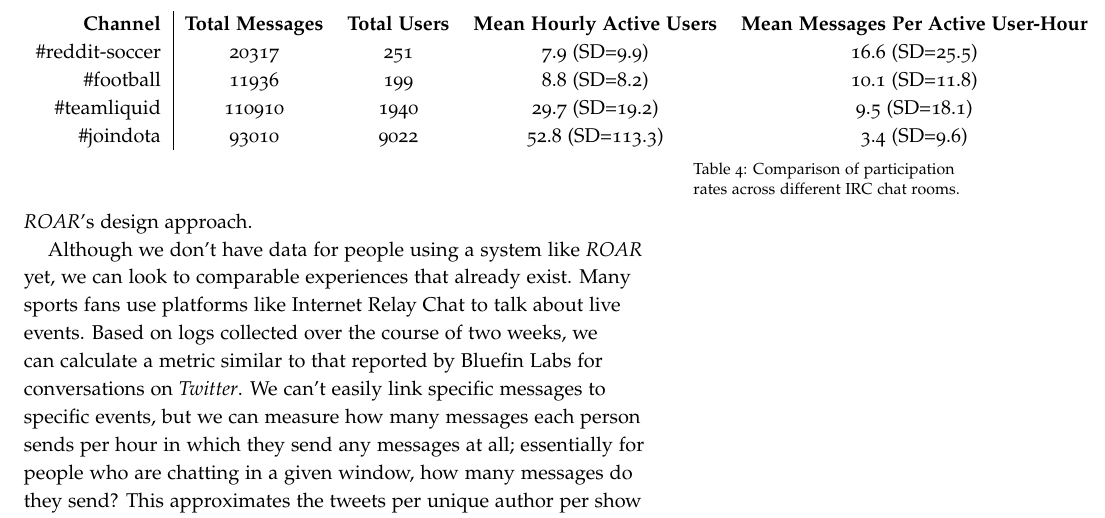
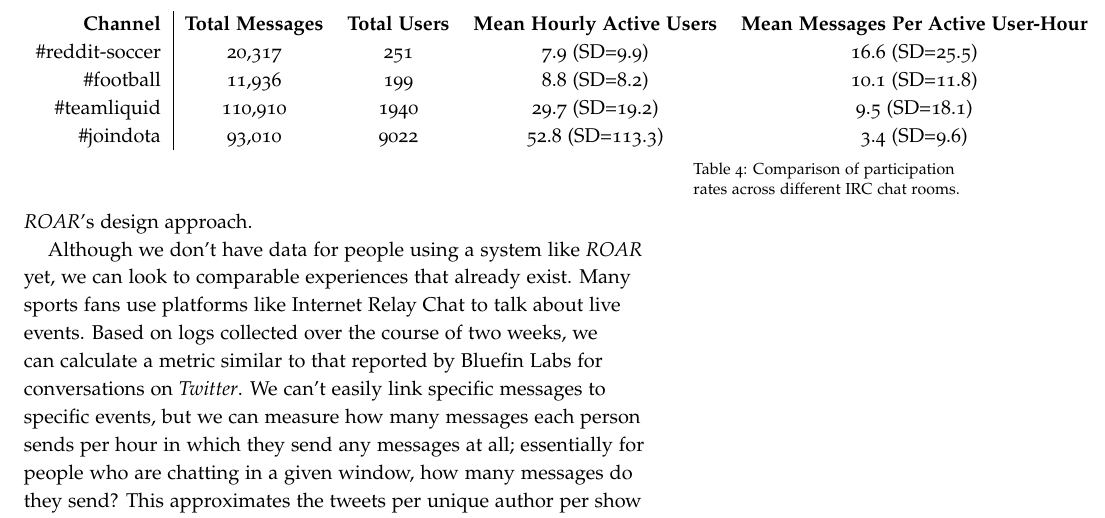
Before and after one commit to drewww/dissertation, a LaTeX thesis (dissertation.tex, which reads roar.tex): part of page 133 of 142, cut so that both start at the same text. Compiled offline with pdfLaTeX; a LaTeX package or settings file that is missing is left out.

Commit message:
Minor fix to the table.

```diff
--- a/roar.tex
+++ b/roar.tex
@@ -105,10 +105,10 @@ This measure varies pretty substantially between which chat room you collect dat
 \begin{tabular}{r|cccccl}
 \textbf{Channel} & \textbf{Total Messages} & \textbf{Total Users} & \textbf{Mean Hourly Active Users} & \textbf{Mean  Messages Per Active User-Hour} \\
 
-\#reddit-soccer & 20317 & 251 & 7.9 (SD=9.9) & 16.6 (SD=25.5) \\
-\#football & 11936 & 199 & 8.8 (SD=8.2) & 10.1 (SD=11.8) \\
-\#teamliquid & 110910 & 1940 & 29.7 (SD=19.2) & 9.5 (SD=18.1) \\
-\#joindota & 93010 & 9022 & 52.8 (SD=113.3) & 3.4 (SD=9.6) \\
+\#reddit-soccer & 20,317 & 251 & 7.9 (SD=9.9) & 16.6 (SD=25.5) \\
+\#football & 11,936 & 199 & 8.8 (SD=8.2) & 10.1 (SD=11.8) \\
+\#teamliquid & 110,910 & 1940 & 29.7 (SD=19.2) & 9.5 (SD=18.1) \\
+\#joindota & 93,010 & 9022 & 52.8 (SD=113.3) & 3.4 (SD=9.6) \\
 
 \end{tabular}
 \label{tab:chat_message_rates}
```
